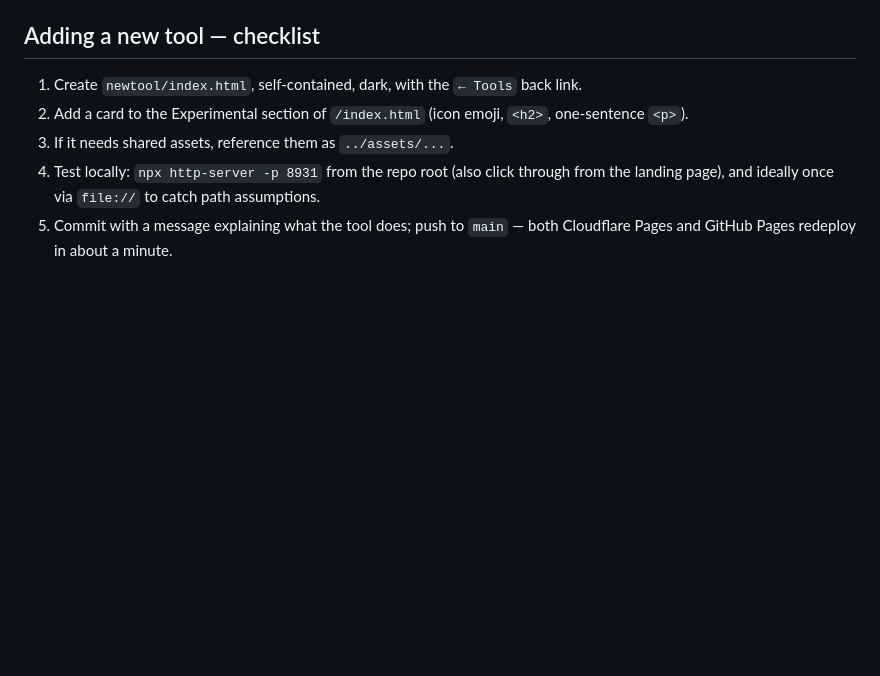
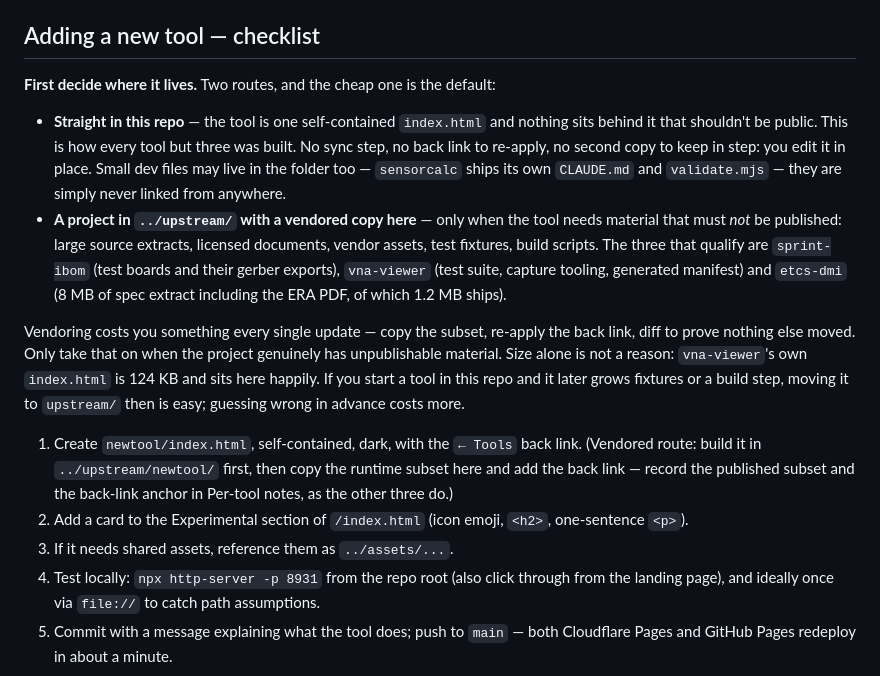
Before and after one commit to Majklzbastlirny/Majklzbastlirny.github.io, a Markdown page: CLAUDE.md, the part around the change. Rendered like a GitHub page; blank space fills up the shorter version.

Commit message:
CLAUDE.md: say which route a new tool should take
The checklist jumped straight to "create newtool/index.html" and never
said when a tool should instead get a project in ../upstream/ with a
vendored copy here. Now it does: default to writing directly in this repo,
and reach for upstream/ only when the project carries material that must
not be published (source extracts, licensed documents, vendor assets, test
fixtures, build scripts).

Also records that vendoring has a per-update cost, that file size alone is
not a reason to vendor, and that starting in-repo and moving to upstream/
later is cheaper than guessing wrong up front.

Co-Authored-By: Claude Opus 5 <noreply@anthropic.com>

```diff
--- a/CLAUDE.md
+++ b/CLAUDE.md
@@ -62,7 +62,29 @@ etcs-dmi/             ETCS DMI symbol catalogue — VENDORED, published subset o
 
 ## Adding a new tool — checklist
 
+**First decide where it lives.** Two routes, and the cheap one is the default:
+
+- **Straight in this repo** — the tool is one self-contained `index.html` and nothing sits behind
+  it that shouldn't be public. This is how every tool but three was built. No sync step, no back
+  link to re-apply, no second copy to keep in step: you edit it in place. Small dev files may live
+  in the folder too — `sensorcalc` ships its own `CLAUDE.md` and `validate.mjs` — they are simply
+  never linked from anywhere.
+- **A project in `../upstream/` with a vendored copy here** — only when the tool needs material
+  that must *not* be published: large source extracts, licensed documents, vendor assets, test
+  fixtures, build scripts. The three that qualify are `sprint-ibom` (test boards and their gerber
+  exports), `vna-viewer` (test suite, capture tooling, generated manifest) and `etcs-dmi` (8 MB of
+  spec extract including the ERA PDF, of which 1.2 MB ships).
+
+Vendoring costs you something every single update — copy the subset, re-apply the back link, diff
+to prove nothing else moved. Only take that on when the project genuinely has unpublishable
+material. Size alone is not a reason: `vna-viewer`'s own `index.html` is 124 KB and sits here
+happily. If you start a tool in this repo and it later grows fixtures or a build step, moving it
+to `upstream/` then is easy; guessing wrong in advance costs more.
+
 1. Create `newtool/index.html`, self-contained, dark, with the `← Tools` back link.
+   (Vendored route: build it in `../upstream/newtool/` first, then copy the runtime subset here
+   and add the back link — record the published subset and the back-link anchor in Per-tool
+   notes, as the other three do.)
 2. Add a card to the Experimental section of `/index.html` (icon emoji, `<h2>`, one-sentence `<p>`).
 3. If it needs shared assets, reference them as `../assets/...`.
 4. Test locally: `npx http-server -p 8931` from the repo root (also click through from the
```
